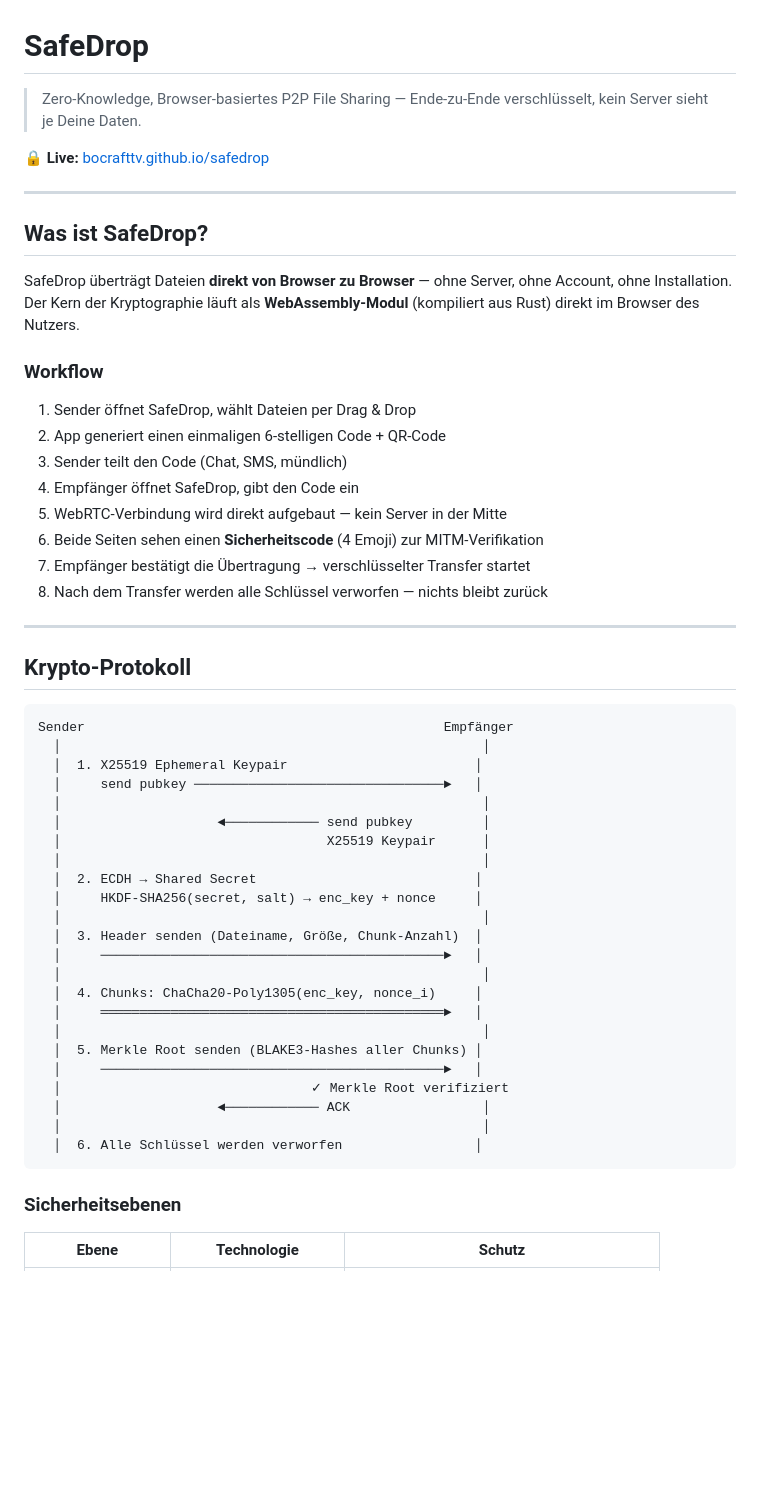
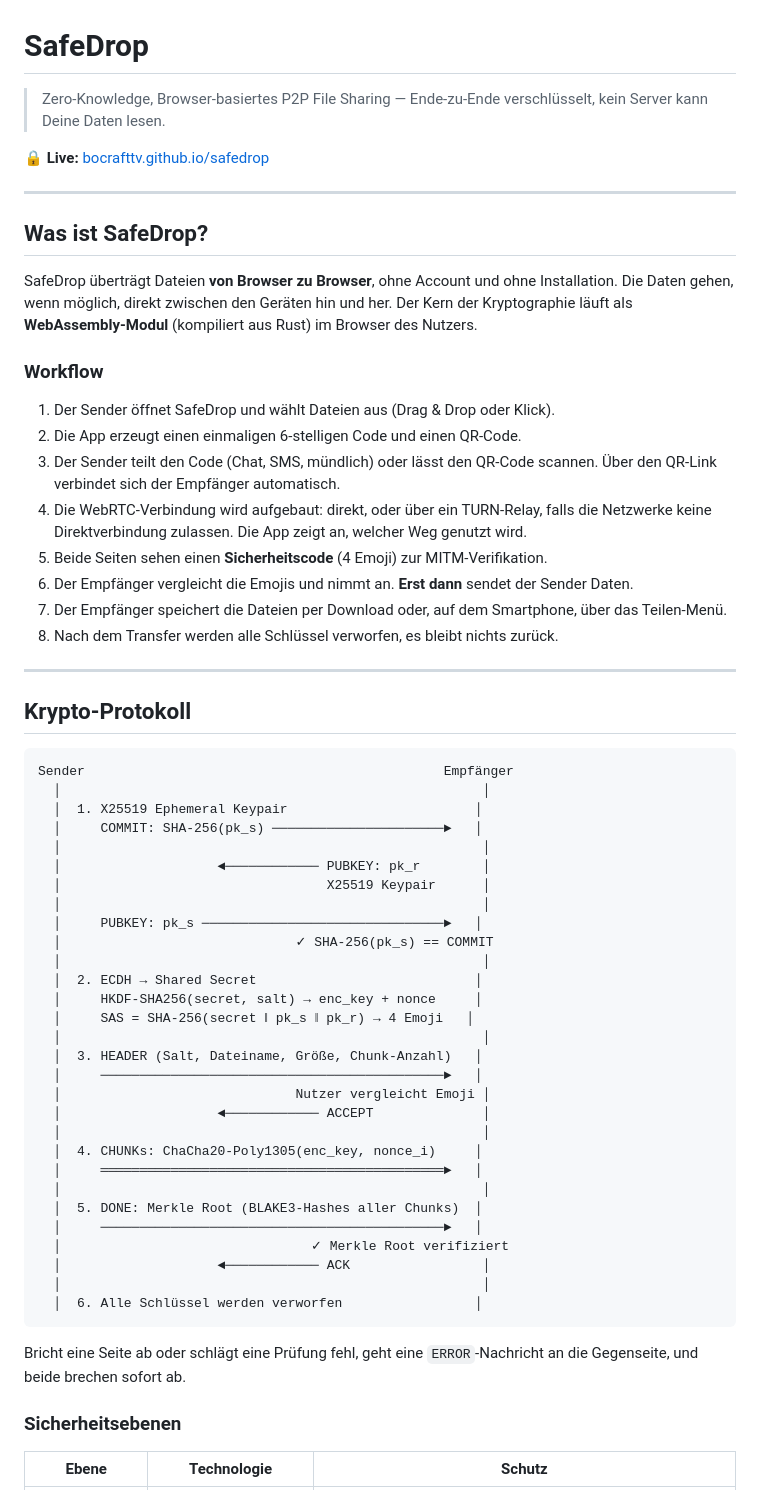
Before and after one commit to BocraftTV/safedrop, a Markdown page: README.md, the part around one of its changes. GitHub-like rendering; blank space fills up the shorter version.

Commit message:
docs: update README for new protocol, TURN fallback and dev setup
Co-Authored-By: Claude Opus 5 <noreply@anthropic.com>
Claude-Session: https://claude.ai/code/session_01J8W9WJ55TcV9HLvnpakLCt

````diff
--- a/README.md
+++ b/README.md
@@ -1,6 +1,6 @@
 # SafeDrop
 
-> Zero-Knowledge, Browser-basiertes P2P File Sharing — Ende-zu-Ende verschlüsselt, kein Server sieht je Deine Daten.
+> Zero-Knowledge, Browser-basiertes P2P File Sharing — Ende-zu-Ende verschlüsselt, kein Server kann Deine Daten lesen.
 
 **🔒 Live:** [bocrafttv.github.io/safedrop](https://bocrafttv.github.io/safedrop/)
 
@@ -8,18 +8,18 @@
 
 ## Was ist SafeDrop?
 
-SafeDrop überträgt Dateien **direkt von Browser zu Browser** — ohne Server, ohne Account, ohne Installation. Der Kern der Kryptographie läuft als **WebAssembly-Modul** (kompiliert aus Rust) direkt im Browser des Nutzers.
+SafeDrop überträgt Dateien **von Browser zu Browser**, ohne Account und ohne Installation. Die Daten gehen, wenn möglich, direkt zwischen den Geräten hin und her. Der Kern der Kryptographie läuft als **WebAssembly-Modul** (kompiliert aus Rust) im Browser des Nutzers.
 
 ### Workflow
 
-1. Sender öffnet SafeDrop, wählt Dateien per Drag & Drop
-2. App generiert einen einmaligen 6-stelligen Code + QR-Code
-3. Sender teilt den Code (Chat, SMS, mündlich)
-4. Empfänger öffnet SafeDrop, gibt den Code ein
-5. WebRTC-Verbindung wird direkt aufgebaut — kein Server in der Mitte
-6. Beide Seiten sehen einen **Sicherheitscode** (4 Emoji) zur MITM-Verifikation
-7. Empfänger bestätigt die Übertragung → verschlüsselter Transfer startet
-8. Nach dem Transfer werden alle Schlüssel verworfen — nichts bleibt zurück
+1. Der Sender öffnet SafeDrop und wählt Dateien aus (Drag & Drop oder Klick).
+2. Die App erzeugt einen einmaligen 6-stelligen Code und einen QR-Code.
+3. Der Sender teilt den Code (Chat, SMS, mündlich) oder lässt den QR-Code scannen. Über den QR-Link verbindet sich der Empfänger automatisch.
+4. Die WebRTC-Verbindung wird aufgebaut: direkt, oder über ein TURN-Relay, falls die Netzwerke keine Direktverbindung zulassen. Die App zeigt an, welcher Weg genutzt wird.
+5. Beide Seiten sehen einen **Sicherheitscode** (4 Emoji) zur MITM-Verifikation.
+6. Der Empfänger vergleicht die Emojis und nimmt an. **Erst dann** sendet der Sender Daten.
+7. Der Empfänger speichert die Dateien per Download oder, auf dem Smartphone, über das Teilen-Menü.
+8. Nach dem Transfer werden alle Schlüssel verworfen, es bleibt nichts zurück.
 
 ---
 
@@ -29,27 +29,35 @@ SafeDrop überträgt Dateien **direkt von Browser zu Browser** — ohne Server,
 Sender                                              Empfänger
   │                                                      │
   │  1. X25519 Ephemeral Keypair                        │
-  │     send pubkey ────────────────────────────────►   │
+  │     COMMIT: SHA-256(pk_s) ──────────────────────►   │
   │                                                      │
-  │                    ◄──────────── send pubkey         │
+  │                    ◄──────────── PUBKEY: pk_r        │
   │                                  X25519 Keypair      │
+  │                                                      │
+  │     PUBKEY: pk_s ───────────────────────────────►   │
+  │                              ✓ SHA-256(pk_s) == COMMIT
   │                                                      │
   │  2. ECDH → Shared Secret                            │
   │     HKDF-SHA256(secret, salt) → enc_key + nonce     │
+  │     SAS = SHA-256(secret ‖ pk_s ‖ pk_r) → 4 Emoji   │
   │                                                      │
-  │  3. Header senden (Dateiname, Größe, Chunk-Anzahl)  │
+  │  3. HEADER (Salt, Dateiname, Größe, Chunk-Anzahl)   │
   │     ────────────────────────────────────────────►   │
+  │                              Nutzer vergleicht Emoji │
+  │                    ◄──────────── ACCEPT              │
   │                                                      │
-  │  4. Chunks: ChaCha20-Poly1305(enc_key, nonce_i)     │
+  │  4. CHUNKs: ChaCha20-Poly1305(enc_key, nonce_i)     │
   │     ════════════════════════════════════════════►   │
   │                                                      │
-  │  5. Merkle Root senden (BLAKE3-Hashes aller Chunks) │
+  │  5. DONE: Merkle Root (BLAKE3-Hashes aller Chunks)  │
   │     ────────────────────────────────────────────►   │
   │                                ✓ Merkle Root verifiziert
   │                    ◄──────────── ACK                 │
   │                                                      │
   │  6. Alle Schlüssel werden verworfen                 │
 ```
+
+Bricht eine Seite ab oder schlägt eine Prüfung fehl, geht eine `ERROR`-Nachricht an die Gegenseite, und beide brechen sofort ab.
 
 ### Sicherheitsebenen
 
````
Also changed, not shown: other parts of README.md (+68 -16 lines), HANDOFF.md (+4 -5 lines).
